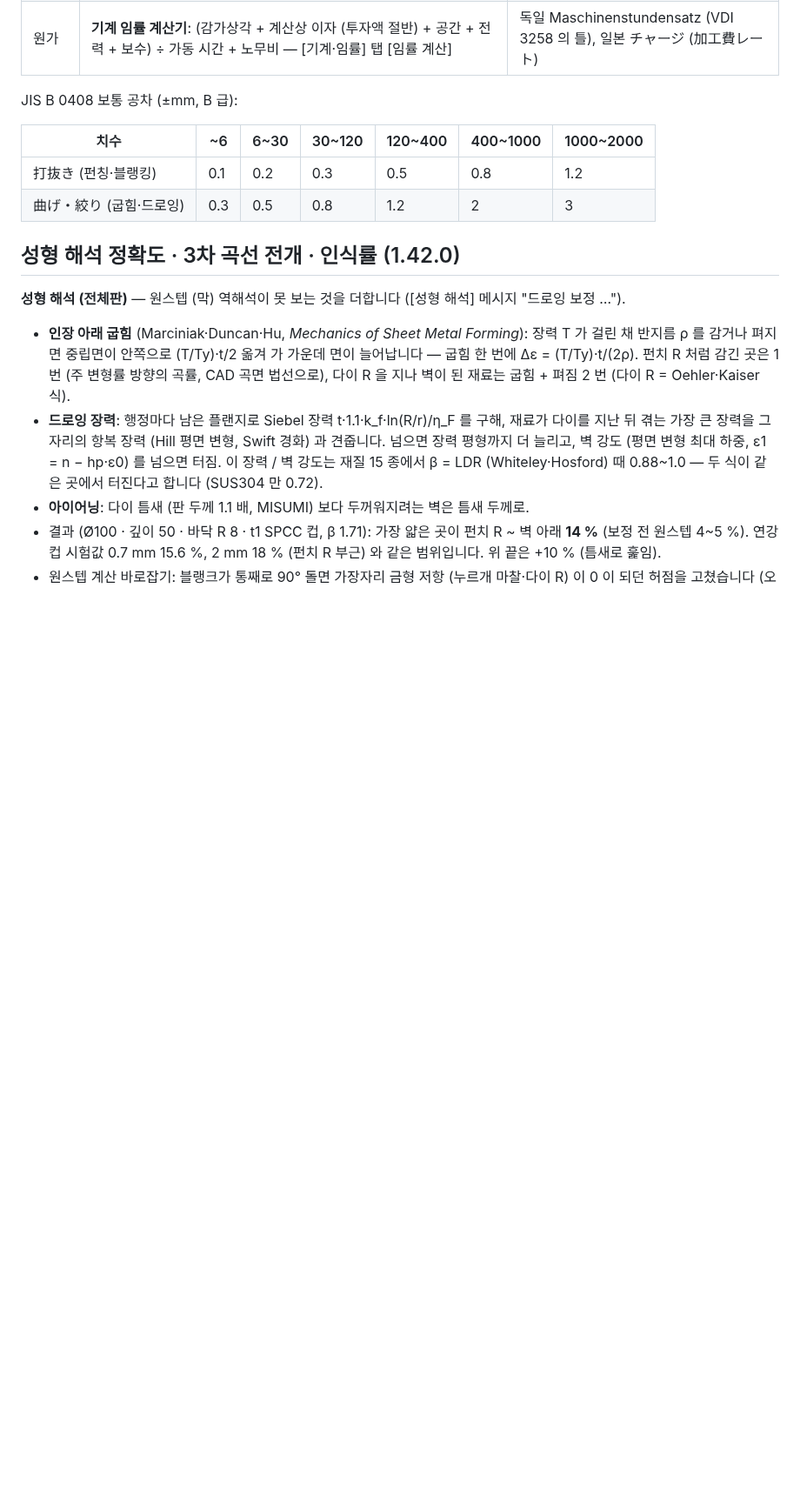
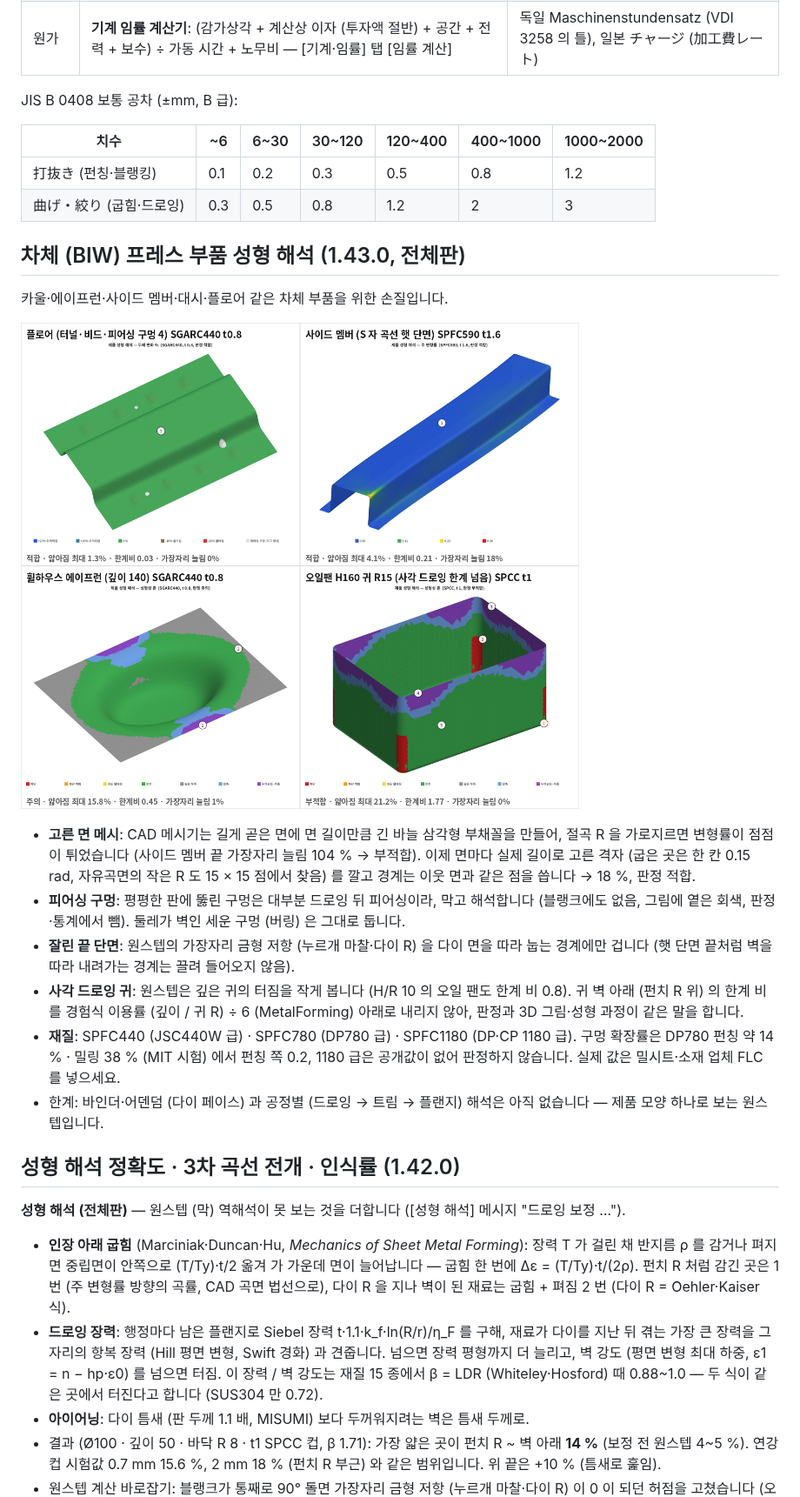
Before and after one commit to hanil-tech/hanil, a Markdown page: unfold/README.md, the part around one of its changes. Shown at 87% size. GitHub-like rendering; pictures changed too: unfold/docs/biw_parts.png (added); blank space fills up the shorter version.

```diff
--- a/unfold/README.md
+++ b/unfold/README.md
@@ -95,6 +95,25 @@ JIS B 0408 보통 공차 (±mm, B 급):
 |---|---|---|---|---|---|---|
 | 打抜き (펀칭·블랭킹) | 0.1 | 0.2 | 0.3 | 0.5 | 0.8 | 1.2 |
 | 曲げ・絞り (굽힘·드로잉) | 0.3 | 0.5 | 0.8 | 1.2 | 2 | 3 |
+
+## 차체 (BIW) 프레스 부품 성형 해석 (1.43.0, 전체판)
+
+카울·에이프런·사이드 멤버·대시·플로어 같은 차체 부품을 위한 손질입니다.
+
+![차체 부품](docs/biw_parts.png)
+
+- **고른 면 메시**: CAD 메시기는 길게 곧은 면에 면 길이만큼 긴 바늘 삼각형 부채꼴을 만들어, 절곡 R 을 가로지르면 변형률이
+  점점이 튀었습니다 (사이드 멤버 끝 가장자리 늘림 104 % → 부적합). 이제 면마다 실제 길이로 고른 격자 (굽은 곳은 한 칸 0.15 rad,
+  자유곡면의 작은 R 도 15 × 15 점에서 찾음) 를 깔고 경계는 이웃 면과 같은 점을 씁니다 → 18 %, 판정 적합.
+- **피어싱 구멍**: 평평한 판에 뚫린 구멍은 대부분 드로잉 뒤 피어싱이라, 막고 해석합니다 (블랭크에도 없음, 그림에 옅은 회색,
+  판정·통계에서 뺌). 둘레가 벽인 세운 구멍 (버링) 은 그대로 둡니다.
+- **잘린 끝 단면**: 원스텝의 가장자리 금형 저항 (누르개 마찰·다이 R) 을 다이 면을 따라 눕는 경계에만 겁니다 (햇 단면 끝처럼
+  벽을 따라 내려가는 경계는 끌려 들어오지 않음).
+- **사각 드로잉 귀**: 원스텝은 깊은 귀의 터짐을 작게 봅니다 (H/R 10 의 오일 팬도 한계 비 0.8). 귀 벽 아래 (펀치 R 위) 의 한계 비를
+  경험식 이용률 (깊이 / 귀 R) ÷ 6 (MetalForming) 아래로 내리지 않아, 판정과 3D 그림·성형 과정이 같은 말을 합니다.
+- **재질**: SPFC440 (JSC440W 급) · SPFC780 (DP780 급) · SPFC1180 (DP·CP 1180 급). 구멍 확장률은 DP780 펀칭 약 14 % ·
+  밀링 38 % (MIT 시험) 에서 펀칭 쪽 0.2, 1180 급은 공개값이 없어 판정하지 않습니다. 실제 값은 밀시트·소재 업체 FLC 를 넣으세요.
+- 한계: 바인더·어덴덤 (다이 페이스) 과 공정별 (드로잉 → 트림 → 플랜지) 해석은 아직 없습니다 — 제품 모양 하나로 보는 원스텝입니다.
 
 ## 성형 해석 정확도 · 3차 곡선 전개 · 인식률 (1.42.0)
 
```
Also changed, not shown: other parts of unfold/README.md (+1 -0 lines), 13 other files.
